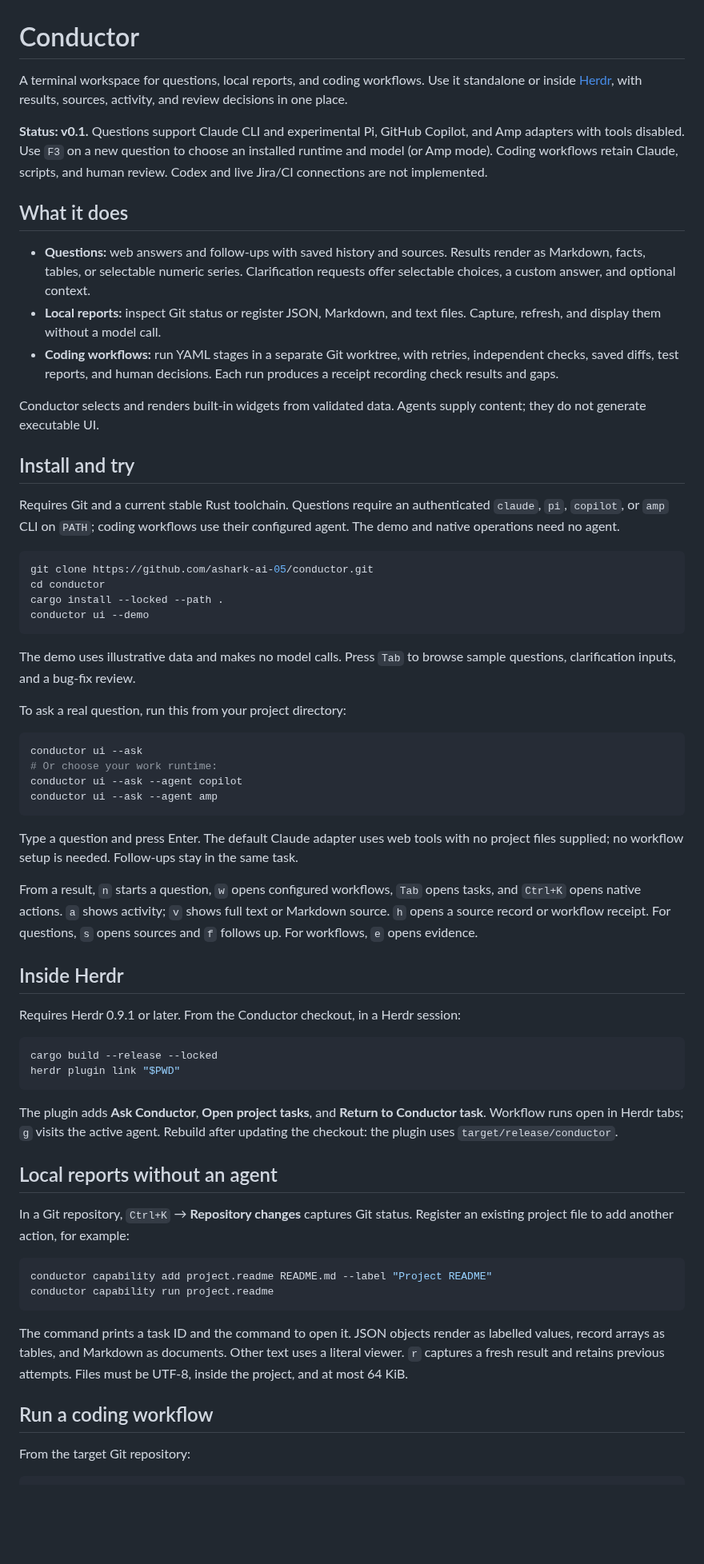
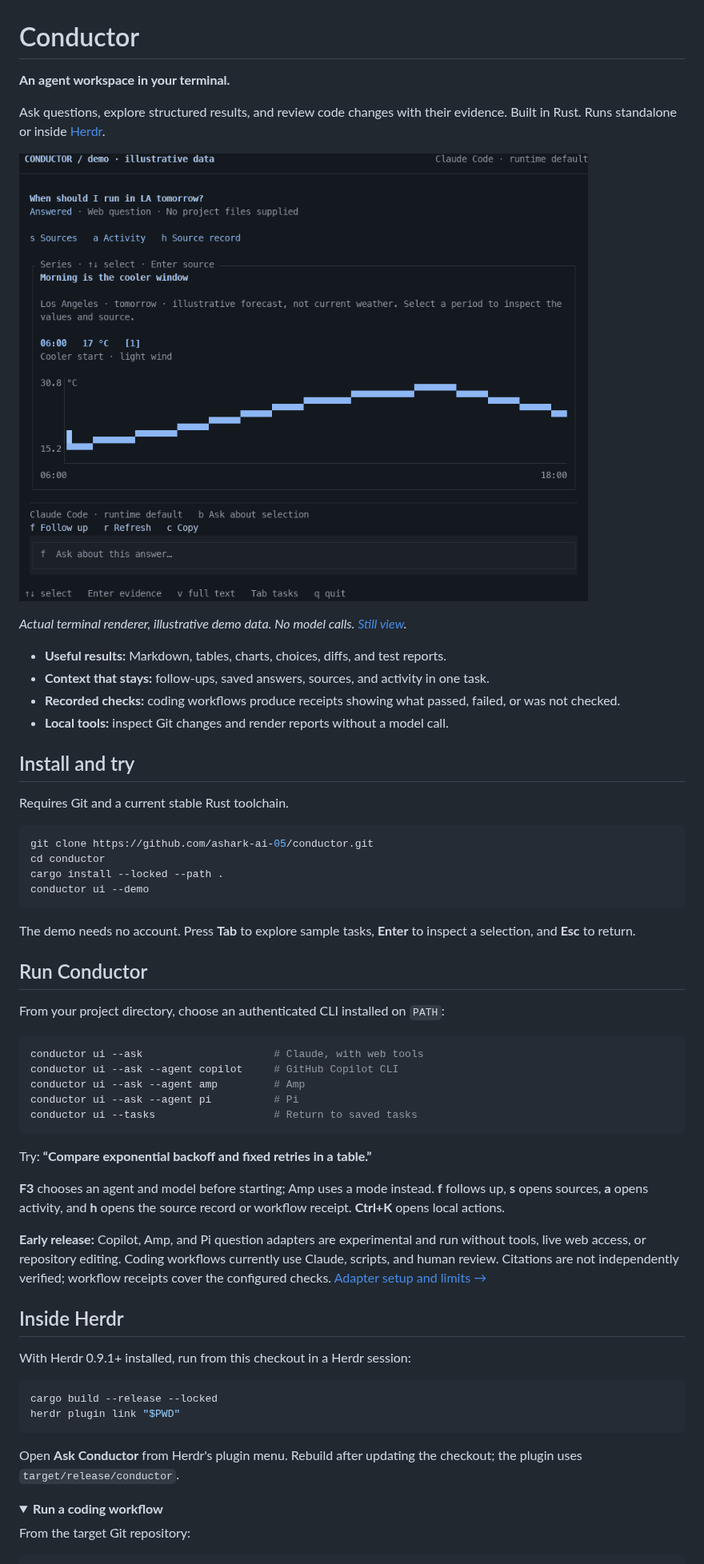
Before and after one commit to ashark-ai-05/conductor, a Markdown page: README.md, the part around one of its changes. Shown at 80% size. Drawn GitHub-style; pictures changed too: docs/media/conductor.gif (added); folded sections open; blank space fills up the shorter version.

Commit message:
docs: add concise README and animated terminal tour

````diff
--- a/README.md
+++ b/README.md
@@ -1,33 +1,22 @@
 # Conductor
 
-A terminal workspace for questions, local reports, and coding workflows. Use it
-standalone or inside [Herdr](https://github.com/herdrdev/herdr), with results,
-sources, activity, and review decisions in one place.
+**An agent workspace in your terminal.**
 
-**Status: v0.1.** Questions support Claude CLI and experimental Pi, GitHub Copilot,
-and Amp adapters with tools disabled. Use `F3` on a new question to choose an
-installed runtime and model (or Amp mode). Coding workflows retain Claude, scripts,
-and human review. Codex and live Jira/CI connections are not implemented.
+Ask questions, explore structured results, and review code changes with their
+evidence. Built in Rust. Runs standalone or inside [Herdr](https://github.com/herdrdev/herdr).
 
-## What it does
+![Conductor: selectable charts, source inspection, code review, clarification choices, and agent selection](docs/media/conductor.gif)
 
-- **Questions:** web answers and follow-ups with saved history and sources. Results
-  render as Markdown, facts, tables, or selectable numeric series. Clarification
-  requests offer selectable choices, a custom answer, and optional context.
-- **Local reports:** inspect Git status or register JSON, Markdown, and text files.
-  Capture, refresh, and display them without a model call.
-- **Coding workflows:** run YAML stages in a separate Git worktree, with retries,
-  independent checks, saved diffs, test reports, and human decisions. Each run
-  produces a receipt recording check results and gaps.
+*Actual terminal renderer, illustrative demo data. No model calls. [Still view](docs/screenshots/workbench-series.png).*
 
-Conductor selects and renders built-in widgets from validated data. Agents supply
-content; they do not generate executable UI.
+- **Useful results:** Markdown, tables, charts, choices, diffs, and test reports.
+- **Context that stays:** follow-ups, saved answers, sources, and activity in one task.
+- **Recorded checks:** coding workflows produce receipts showing what passed, failed, or was not checked.
+- **Local tools:** inspect Git changes and render reports without a model call.
 
 ## Install and try
 
-Requires Git and a current stable Rust toolchain. Questions require an authenticated
-`claude`, `pi`, `copilot`, or `amp` CLI on `PATH`; coding workflows use their configured agent. The demo
-and native operations need no agent.
+Requires Git and a current stable Rust toolchain.
 
 ```sh
 git clone https://github.com/ashark-ai-05/conductor.git
@@ -36,55 +25,46 @@ cargo install --locked --path .
 conductor ui --demo
 ```
 
-The demo uses illustrative data and makes no model calls. Press `Tab` to browse
-sample questions, clarification inputs, and a bug-fix review.
+The demo needs no account. Press **Tab** to explore sample tasks, **Enter** to
+inspect a selection, and **Esc** to return.
 
-To ask a real question, run this from your project directory:
+## Run Conductor
+
+From your project directory, choose an authenticated CLI installed on `PATH`:
 
 ```sh
-conductor ui --ask
-# Or choose your work runtime:
-conductor ui --ask --agent copilot
-conductor ui --ask --agent amp
+conductor ui --ask                     # Claude, with web tools
+conductor ui --ask --agent copilot     # GitHub Copilot CLI
+conductor ui --ask --agent amp         # Amp
+conductor ui --ask --agent pi          # Pi
+conductor ui --tasks                   # Return to saved tasks
 ```
 
-Type a question and press Enter. The default Claude adapter uses web tools with
-no project files supplied; no workflow setup is needed. Follow-ups stay in the same task.
+Try: **“Compare exponential backoff and fixed retries in a table.”**
 
-From a result, `n` starts a question, `w` opens configured workflows, `Tab` opens
-tasks, and `Ctrl+K` opens native actions. `a` shows activity; `v` shows full text
-or Markdown source. `h` opens a source record or workflow receipt. For questions,
-`s` opens sources and `f` follows up. For workflows, `e` opens evidence.
+**F3** chooses an agent and model before starting; Amp uses a mode instead.
+**f** follows up, **s** opens sources, **a** opens activity, and **h** opens the
+source record or workflow receipt. **Ctrl+K** opens local actions.
+
+**Early release:** Copilot, Amp, and Pi question adapters are experimental and run
+without tools, live web access, or repository editing. Coding workflows currently
+use Claude, scripts, and human review. Citations are not independently verified;
+workflow receipts cover the configured checks. [Adapter setup and limits →](docs/agent-workbench.md)
 
 ## Inside Herdr
 
-Requires Herdr 0.9.1 or later. From the Conductor checkout, in a Herdr session:
+With Herdr 0.9.1+ installed, run from this checkout in a Herdr session:
 
 ```sh
 cargo build --release --locked
 herdr plugin link "$PWD"
 ```
 
-The plugin adds **Ask Conductor**, **Open project tasks**, and **Return to
-Conductor task**. Workflow runs open in Herdr tabs; `g` visits the active agent.
-Rebuild after updating the checkout: the plugin uses `target/release/conductor`.
+Open **Ask Conductor** from Herdr's plugin menu. Rebuild after updating the
+checkout; the plugin uses `target/release/conductor`.
 
-## Local reports without an agent
-
-In a Git repository, `Ctrl+K` → **Repository changes** captures Git status.
-Register an existing project file to add another action, for example:
-
-```sh
-conductor capability add project.readme README.md --label "Project README"
-conductor capability run project.readme
-```
-
-The command prints a task ID and the command to open it. JSON objects render as
-labelled values, record arrays as tables, and Markdown as documents. Other text
-uses a literal viewer. `r` captures a fresh result and retains previous attempts.
-Files must be UTF-8, inside the project, and at most 64 KiB.
-
-## Run a coding workflow
+<details>
+<summary><strong>Run a coding workflow</strong></summary>
 
 From the target Git repository:
 
````
Also changed, not shown: other parts of README.md (+9 -47 lines), docs/media/README.md (added, +23 -0 lines), 2 other files.
